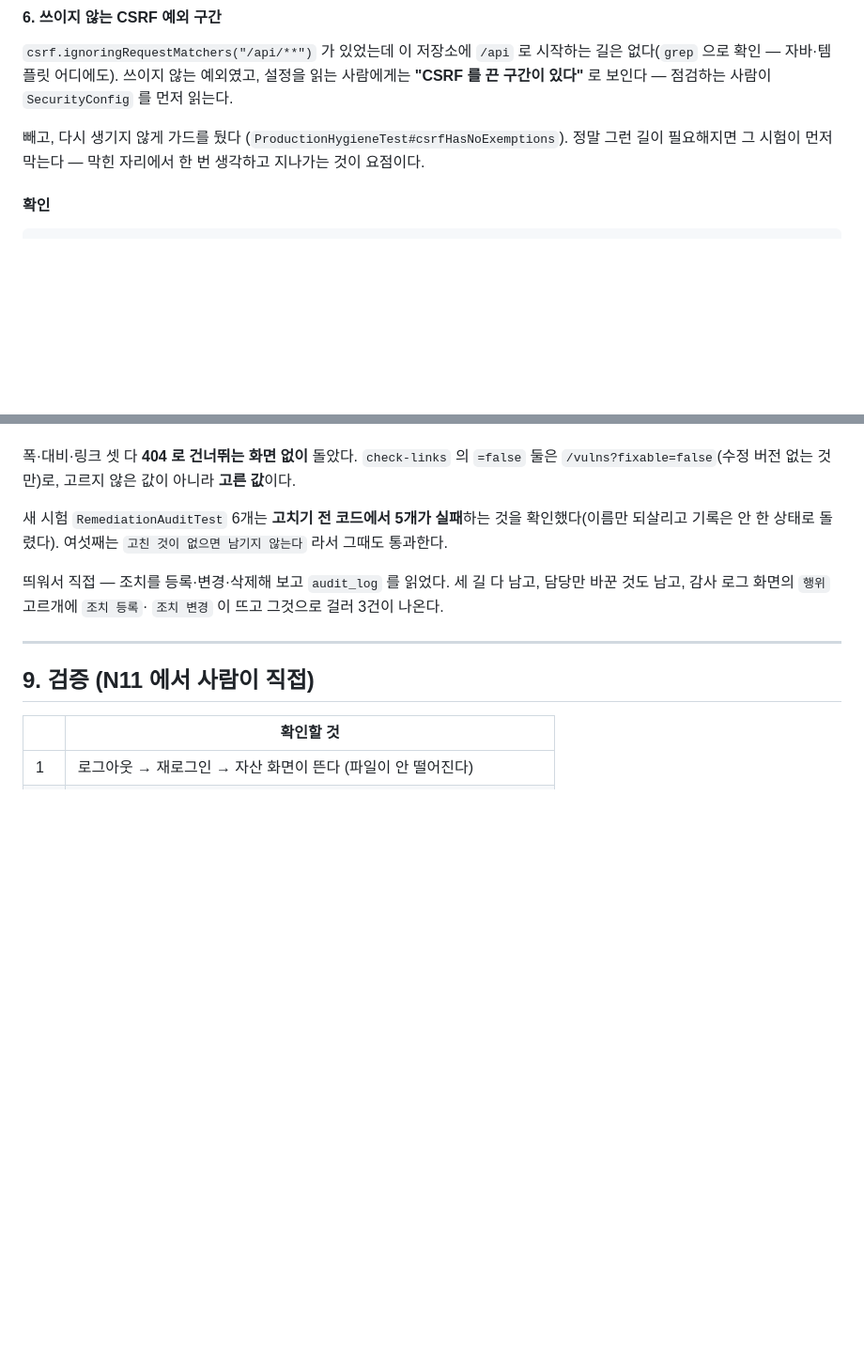
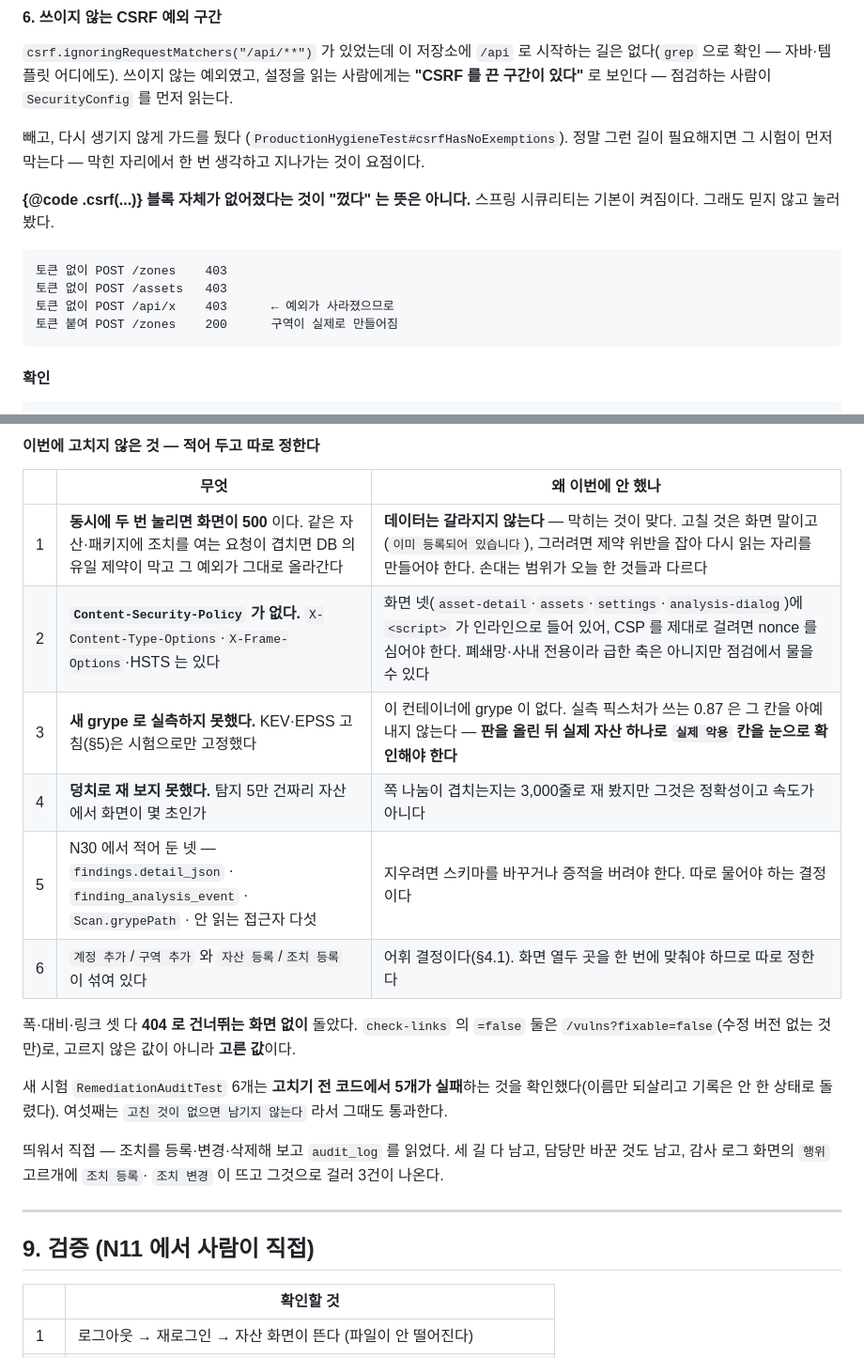
Before and after one commit to LEEKIYOON-SEC/SBOMSight, a Markdown page: docs/rework-plan.md, 2 parts joined by grey strips. Shown at 94% size. Drawn GitHub-style; blank space fills up the shorter version.

````diff
--- a/docs/rework-plan.md
+++ b/docs/rework-plan.md
@@ -2786,6 +2786,16 @@ CVE 의 값이 실릴 수 있어 이 건의 것만 골라 썼는데, **주 식
 (`ProductionHygieneTest#csrfHasNoExemptions`). 정말 그런 길이 필요해지면
 그 시험이 먼저 막는다 — 막힌 자리에서 한 번 생각하고 지나가는 것이 요점이다.
 
+**{@code .csrf(...)} 블록 자체가 없어졌다는 것이 "껐다" 는 뜻은 아니다.**
+스프링 시큐리티는 기본이 켜짐이다. 그래도 믿지 않고 눌러 봤다.
+
+```
+토큰 없이 POST /zones    403
+토큰 없이 POST /assets   403
+토큰 없이 POST /api/x    403      ← 예외가 사라졌으므로
+토큰 붙여 POST /zones    200      구역이 실제로 만들어짐
+```
+
 #### 확인
 
 ```
@@ -2809,3 +2835,13 @@ check-table-width 1280  0 · check-rows 0 · check-contrast 0 · check-links 0
+#### 이번에 고치지 않은 것 — 적어 두고 따로 정한다
+
+| | 무엇 | 왜 이번에 안 했나 |
+|---|---|---|
+| 1 | **동시에 두 번 눌리면 화면이 500** 이다. 같은 자산·패키지에 조치를 여는 요청이 겹치면 DB 의 유일 제약이 막고 그 예외가 그대로 올라간다 | <b>데이터는 갈라지지 않는다</b> — 막히는 것이 맞다. 고칠 것은 화면 말이고(`이미 등록되어 있습니다`), 그러려면 제약 위반을 잡아 다시 읽는 자리를 만들어야 한다. 손대는 범위가 오늘 한 것들과 다르다 |
+| 2 | **`Content-Security-Policy` 가 없다.** `X-Content-Type-Options`·`X-Frame-Options`·HSTS 는 있다 | 화면 넷(`asset-detail`·`assets`·`settings`·`analysis-dialog`)에 `<script>` 가 인라인으로 들어 있어, CSP 를 제대로 걸려면 nonce 를 심어야 한다. 폐쇄망·사내 전용이라 급한 축은 아니지만 점검에서 물을 수 있다 |
+| 3 | **새 grype 로 실측하지 못했다.** KEV·EPSS 고침(§5)은 시험으로만 고정했다 | 이 컨테이너에 grype 이 없다. 실측 픽스처가 쓰는 0.87 은 그 칸을 아예 내지 않는다 — <b>판을 올린 뒤 실제 자산 하나로 `실제 악용` 칸을 눈으로 확인해야 한다</b> |
+| 4 | **덩치로 재 보지 못했다.** 탐지 5만 건짜리 자산에서 화면이 몇 초인가 | 쪽 나눔이 겹치는지는 3,000줄로 재 봤지만 그것은 정확성이고 속도가 아니다 |
+| 5 | N30 에서 적어 둔 넷 — `findings.detail_json` · `finding_analysis_event` · `Scan.grypePath` · 안 읽는 접근자 다섯 | 지우려면 스키마를 바꾸거나 증적을 버려야 한다. 따로 물어야 하는 결정이다 |
+| 6 | `계정 추가`/`구역 추가` 와 `자산 등록`/`조치 등록` 이 섞여 있다 | 어휘 결정이다(§4.1). 화면 열두 곳을 한 번에 맞춰야 하므로 따로 정한다 |
 
 폭·대비·링크 셋 다 **404 로 건너뛰는 화면 없이** 돌았다.
 `check-links` 의 `=false` 둘은 `/vulns?fixable=false`(수정 버전 없는 것만)로,
````
Also changed, not shown: other parts of docs/rework-plan.md (+18 -2 lines).
